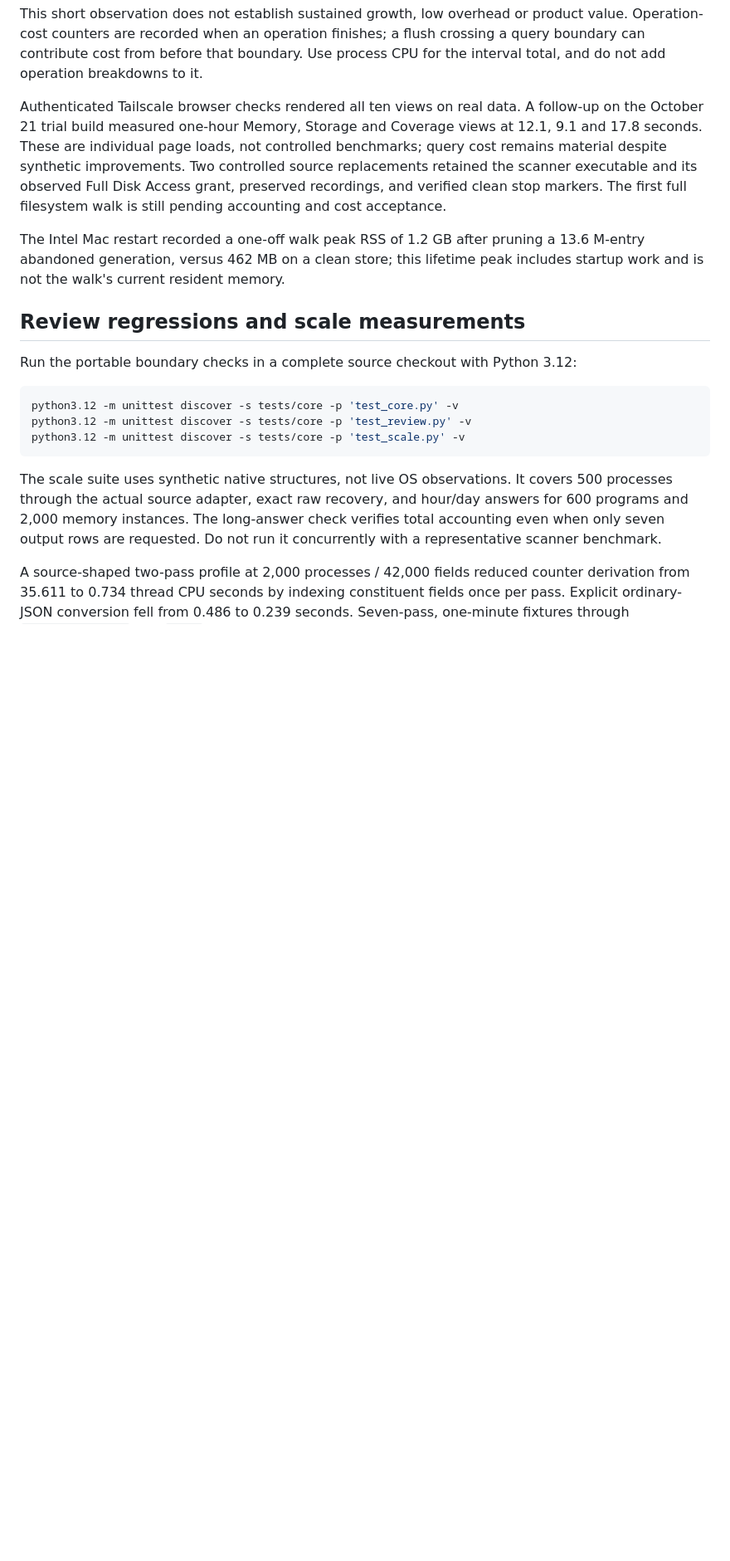
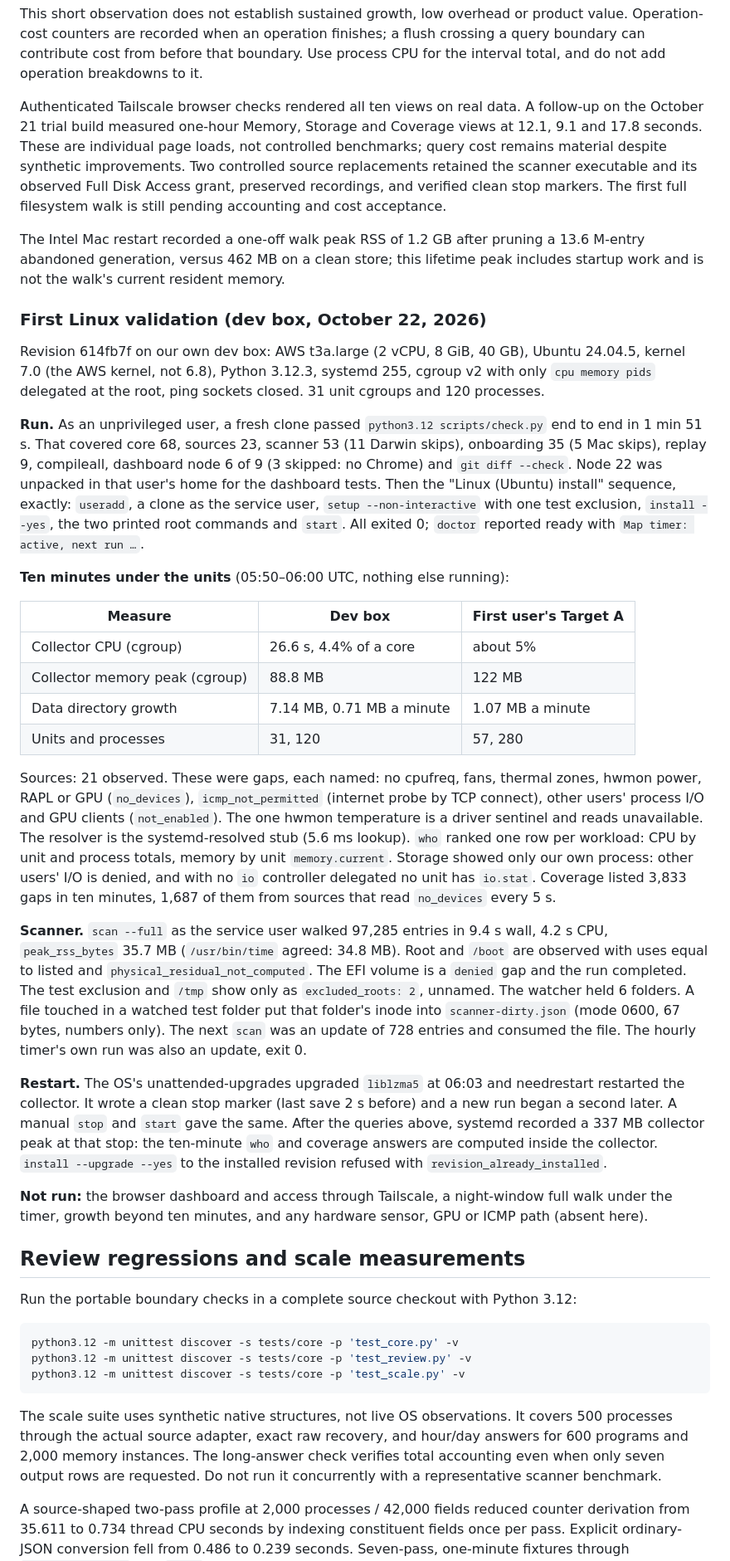
Before and after one commit to dkroshow/machine-audit, a Markdown page: docs/development.md, the part around the change. Shown at 83% size. GitHub-like rendering; blank space fills up the shorter version.

Commit message:
docs: first Linux validation on our own Ubuntu 24.04 dev box
check.py end to end, the documented install sequence, ten minutes under the
units with cgroup cost and store growth, scan --full with its peak, watcher
and restart evidence, and the same-revision upgrade refusal. What was not run
is listed.

```diff
--- a/docs/development.md
+++ b/docs/development.md
@@ -137,6 +137,65 @@ The Intel Mac restart recorded a one-off walk peak RSS of 1.2 GB after pruning
 a 13.6 M-entry abandoned generation, versus 462 MB on a clean store; this
 lifetime peak includes startup work and is not the walk's current resident memory.
 
+### First Linux validation (dev box, October 22, 2026)
+
+Revision 614fb7f on our own dev box: AWS t3a.large (2 vCPU, 8 GiB, 40 GB), Ubuntu
+24.04.5, kernel 7.0 (the AWS kernel, not 6.8), Python 3.12.3, systemd 255,
+cgroup v2 with only `cpu memory pids` delegated at the root, ping sockets closed.
+31 unit cgroups and 120 processes.
+
+**Run.** As an unprivileged user, a fresh clone passed `python3.12
+scripts/check.py` end to end in 1 min 51 s. That covered core 68, sources 23,
+scanner 53 (11 Darwin skips), onboarding 35 (5 Mac skips), replay 9,
+compileall, dashboard node 6 of 9 (3 skipped: no Chrome) and `git diff
+--check`. Node 22 was unpacked in that user's home for the dashboard tests.
+Then the "Linux (Ubuntu) install" sequence, exactly: `useradd`, a clone as the
+service user, `setup --non-interactive` with one test exclusion,
+`install --yes`, the two printed root commands and `start`. All exited 0;
+`doctor` reported ready with `Map timer: active, next run …`.
+
+**Ten minutes under the units** (05:50–06:00 UTC, nothing else running):
+
+| Measure | Dev box | First user's Target A |
+| --- | --- | --- |
+| Collector CPU (cgroup) | 26.6 s, 4.4% of a core | about 5% |
+| Collector memory peak (cgroup) | 88.8 MB | 122 MB |
+| Data directory growth | 7.14 MB, 0.71 MB a minute | 1.07 MB a minute |
+| Units and processes | 31, 120 | 57, 280 |
+
+Sources: 21 observed. These were gaps, each named: no cpufreq, fans, thermal
+zones, hwmon power, RAPL or GPU (`no_devices`), `icmp_not_permitted` (internet
+probe by TCP connect), other users' process I/O and GPU clients
+(`not_enabled`). The one hwmon temperature is a driver sentinel and reads
+unavailable. The resolver is the systemd-resolved stub (5.6 ms lookup).
+`who` ranked one row per workload: CPU by unit and process totals, memory by
+unit `memory.current`. Storage showed only our own process: other users' I/O
+is denied, and with no `io` controller delegated no unit has `io.stat`.
+Coverage listed 3,833 gaps in ten minutes, 1,687 of them from sources that read
+`no_devices` every 5 s.
+
+**Scanner.** `scan --full` as the service user walked 97,285 entries in 9.4 s
+wall, 4.2 s CPU, `peak_rss_bytes` 35.7 MB (`/usr/bin/time` agreed: 34.8 MB).
+Root and `/boot` are observed with uses equal to listed and
+`physical_residual_not_computed`. The EFI volume is a `denied` gap and the run
+completed. The test exclusion and `/tmp` show only as `excluded_roots: 2`,
+unnamed. The watcher held 6 folders. A file touched in a watched test folder
+put that folder's inode into `scanner-dirty.json` (mode 0600, 67 bytes,
+numbers only). The next `scan` was an update of 728 entries and consumed the
+file. The hourly timer's own run was also an update, exit 0.
+
+**Restart.** The OS's unattended-upgrades upgraded `liblzma5` at 06:03 and
+needrestart restarted the collector. It wrote a clean stop marker (last save 2 s
+before) and a new run began a second later. A manual `stop` and `start` gave
+the same. After the queries above, systemd recorded a 337 MB collector peak at
+that stop: the ten-minute `who` and coverage answers are computed inside the
+collector. `install --upgrade --yes` to the installed revision refused with
+`revision_already_installed`.
+
+**Not run:** the browser dashboard and access through Tailscale, a night-window
+full walk under the timer, growth beyond ten minutes, and any hardware sensor,
+GPU or ICMP path (absent here).
+
 ## Review regressions and scale measurements
 
 Run the portable boundary checks in a complete source checkout with Python 3.12:
```
